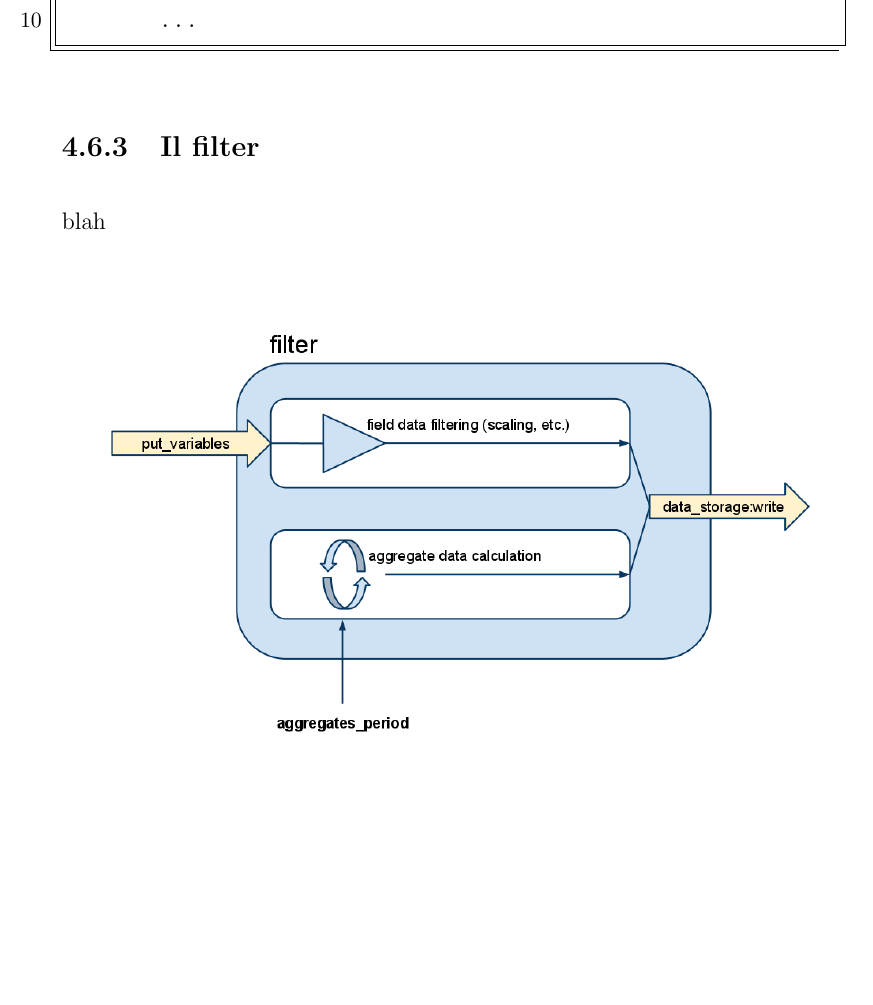
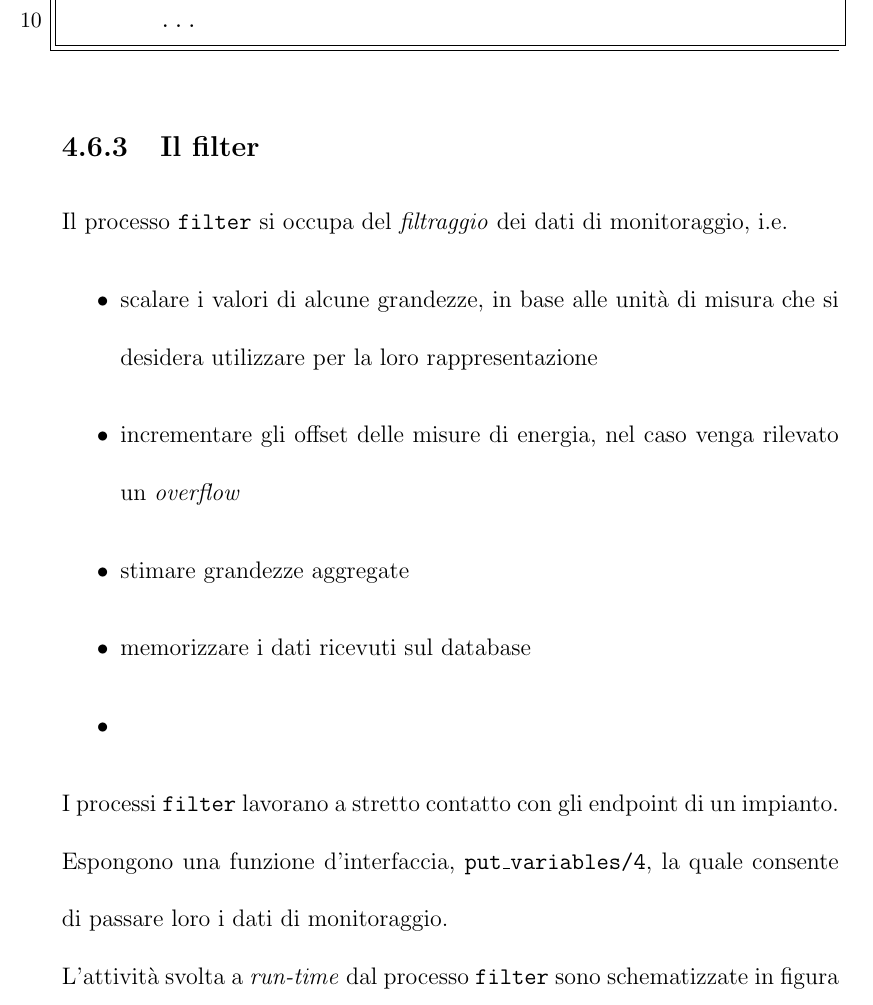
Before and after one commit to kid-a/Tesi, a LaTeX thesis (tesi.tex, which reads cap3.tex): part of page 65 of 73, cut so that both start at the same text, the shorter picture padded with empty space. Compiled offline with pdfLaTeX.

Commit message:
more on cap4

```diff
--- a/cap3.tex
+++ b/cap3.tex
@@ -663,14 +663,37 @@ decode_gateway_sample (TemixID, Year, DataBlock, N, Accumulator) ->
 %
 
 %
+\subsection{Il filter}
+%% implementa gen_server
+Il processo \texttt{filter} si occupa del \emph{filtraggio} dei dati di monitoraggio, i.e.
+\begin{itemize}
+\item scalare i valori di alcune grandezze, in base alle unit\`a di misura che si desidera
+      utilizzare per la loro rappresentazione
+%
+\item incrementare gli offset delle misure di energia, nel caso venga rilevato un \emph{overflow}
+%
+\item stimare grandezze aggregate
+%
+\item memorizzare i dati ricevuti sul database
+%
+\item
+\end{itemize}
+%
+I processi \texttt{filter} lavorano a stretto contatto con gli endpoint di un impianto.
+%
+Espongono una funzione d'interfaccia, \texttt{put\_variables/4}, la quale consente di passare loro
+i dati di monitoraggio.
+%
 
 %
+L'attivit\`a svolta a \emph{run-time} dal processo \texttt{filter} sono schematizzate in
+figura \ref{filter}:
+%% da una parte, ogni volta che viene invocata la funzione put_variables si processano i dati
+%% dall'altra, a intervalli di tempo prestabiliti, vengono calcolati gli aggregati sulla base
+%% dei dati gia` presenti nel db
 
-\subsection{Il filter}
+
 %
-blah
-%% filtraggio e scalatura
-%% generazione aggregati
 \begin{figure}[!h]
 \centering
 \includegraphics[width=380pt]{img/filter.png}
```
Also changed, not shown: cap3.tex (15 more changed lines).
